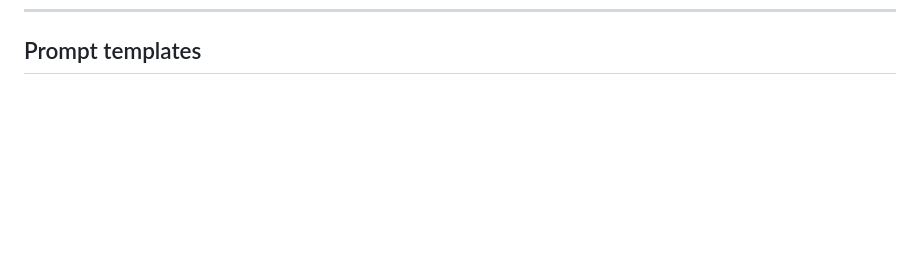
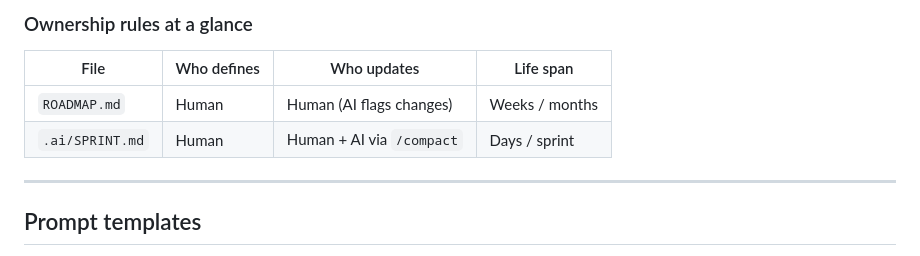
Before and after one commit to madebypx/PXOS, a Markdown page: README.md, the part around one of its changes. Rendered like a GitHub page; blank space fills up the shorter version.

Commit message:
docs: add SPRINT.md pattern to extended files and update /compact workflow

```diff
--- a/README.md
+++ b/README.md
@@ -178,3 +259,12 @@ This keeps the **base system small and reusable**, while still allowing rich, pr
+### Ownership rules at a glance
+
+| File | Who defines | Who updates | Life span |
+|---|---|---|---|
+| `ROADMAP.md` | Human | Human (AI flags changes) | Weeks / months |
+| `.ai/SPRINT.md` | Human | Human + AI via `/compact` | Days / sprint |
+
+---
+
 ## Prompt templates
 
 PXOS does not prescribe a prompt library. The `CURRENT_SPEC.md` file already serves as the task prompt — a well-filled spec eliminates the need for verbose task descriptions in the prompt itself.
```
Also changed, not shown: other parts of README.md (+81 -0 lines), WORKFLOWS.md (+12 -1 lines).
